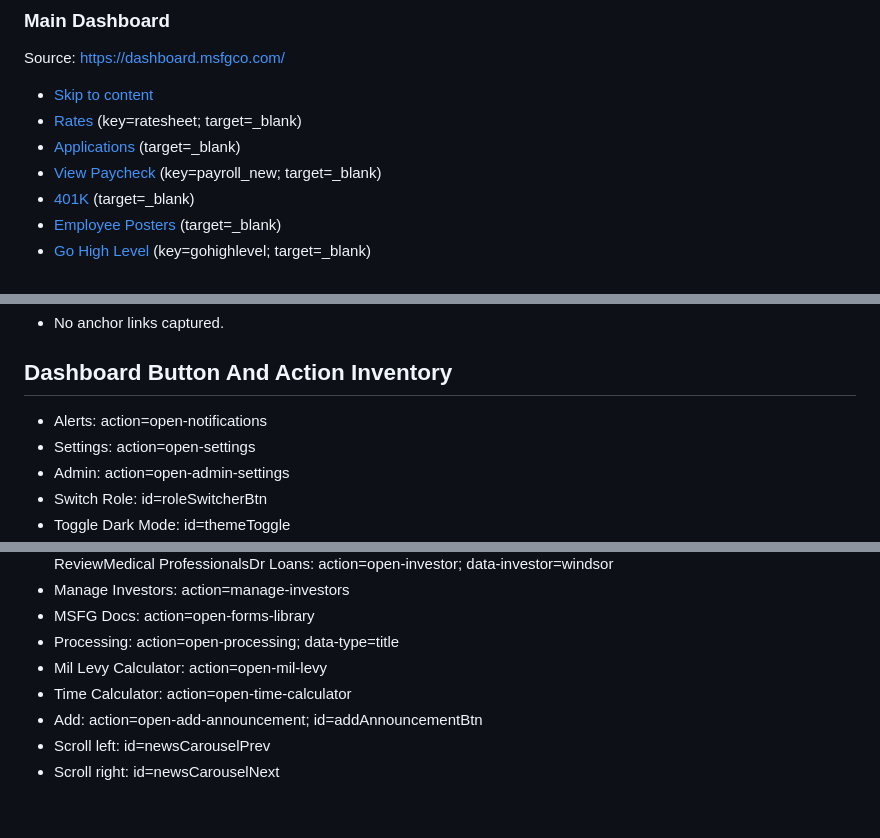
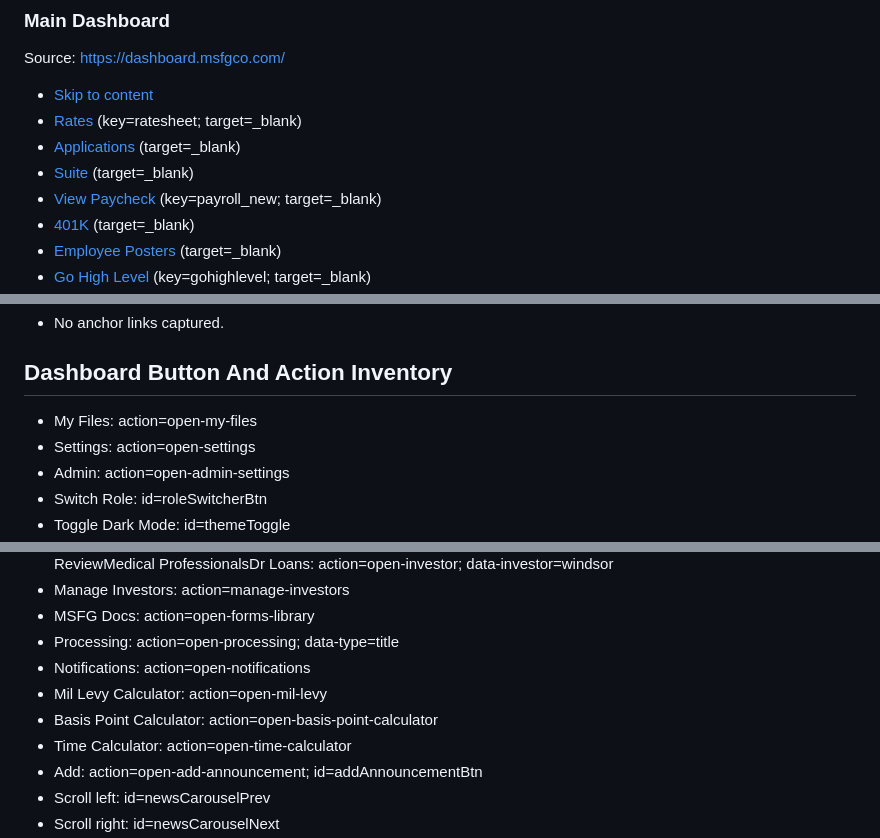
Before and after one commit to vonzink/dashboard.msfgco.com, a Markdown page: docs/ask-ai-corpus/site-links-and-actions.md, 3 parts joined by grey strips. GitHub-like rendering; blank space fills up the shorter version.

```diff
--- a/docs/ask-ai-corpus/site-links-and-actions.md
+++ b/docs/ask-ai-corpus/site-links-and-actions.md
@@ -59,6 +59,7 @@ Source: https://dashboard.msfgco.com/
 - [Skip to content](https://dashboard.msfgco.com/#mainContent)
 - [Rates](https://email.msfginfo.com/) (key=ratesheet; target=_blank)
 - [Applications](https://app.msfgco.com/) (target=_blank)
+- [Suite](https://suite.msfgco.com/) (target=_blank)
 - [View Paycheck](https://identity.myisolved.com/Account/Login?ReturnUrl=%2Fconnect%2Fauthorize%2Fcallback%3Fclient_id%3Daee%26redirect_uri%3Dhttps%253A%252F%252Faee.myisolved.com%26response_type%3Dcode%26scope%3Dopenid%2520core-api%2520multi-tenant%2520workspaces-api%2520notifications-api%2520adaptive-perform-api%2520entitlements-api.read%26nonce%3D22120140bfda48094c9c275b5c1bb8eb59ewpdNMH%26state%3De31acde63632bf3dc13601467c8350c5e1CDIgmLi%26code_challenge%3D2uMpUx7PO0lW6U8jcjjdbh82NRFaXbQACrzvJ1xSz2E%26code_challenge_method%3DS256) (key=payroll_new; target=_blank)
 - [401K](https://www.my401kdata.com/) (target=_blank)
 - [Employee Posters](https://mandatoryview.com/productview) (target=_blank)
@@ -225,7 +226,7 @@ Source: https://dashboard.msfgco.com/Calculators/File%20Browser/file-browser.htm
 
 ## Dashboard Button And Action Inventory
 
-- Alerts: action=open-notifications
+- My Files: action=open-my-files
 - Settings: action=open-settings
 - Admin: action=open-admin-settings
 - Switch Role: id=roleSwitcherBtn
@@ -304,7 +305,9 @@ Source: https://dashboard.msfgco.com/Calculators/File%20Browser/file-browser.htm
 - Manage Investors: action=manage-investors
 - MSFG Docs: action=open-forms-library
 - Processing: action=open-processing; data-type=title
+- Notifications: action=open-notifications
 - Mil Levy Calculator: action=open-mil-levy
+- Basis Point Calculator: action=open-basis-point-calculator
 - Time Calculator: action=open-time-calculator
 - Add: action=open-add-announcement; id=addAnnouncementBtn
 - Scroll left: id=newsCarouselPrev
```
Also changed, not shown: docs/ask-ai-corpus/00-overview.md (+4 -3 lines).
